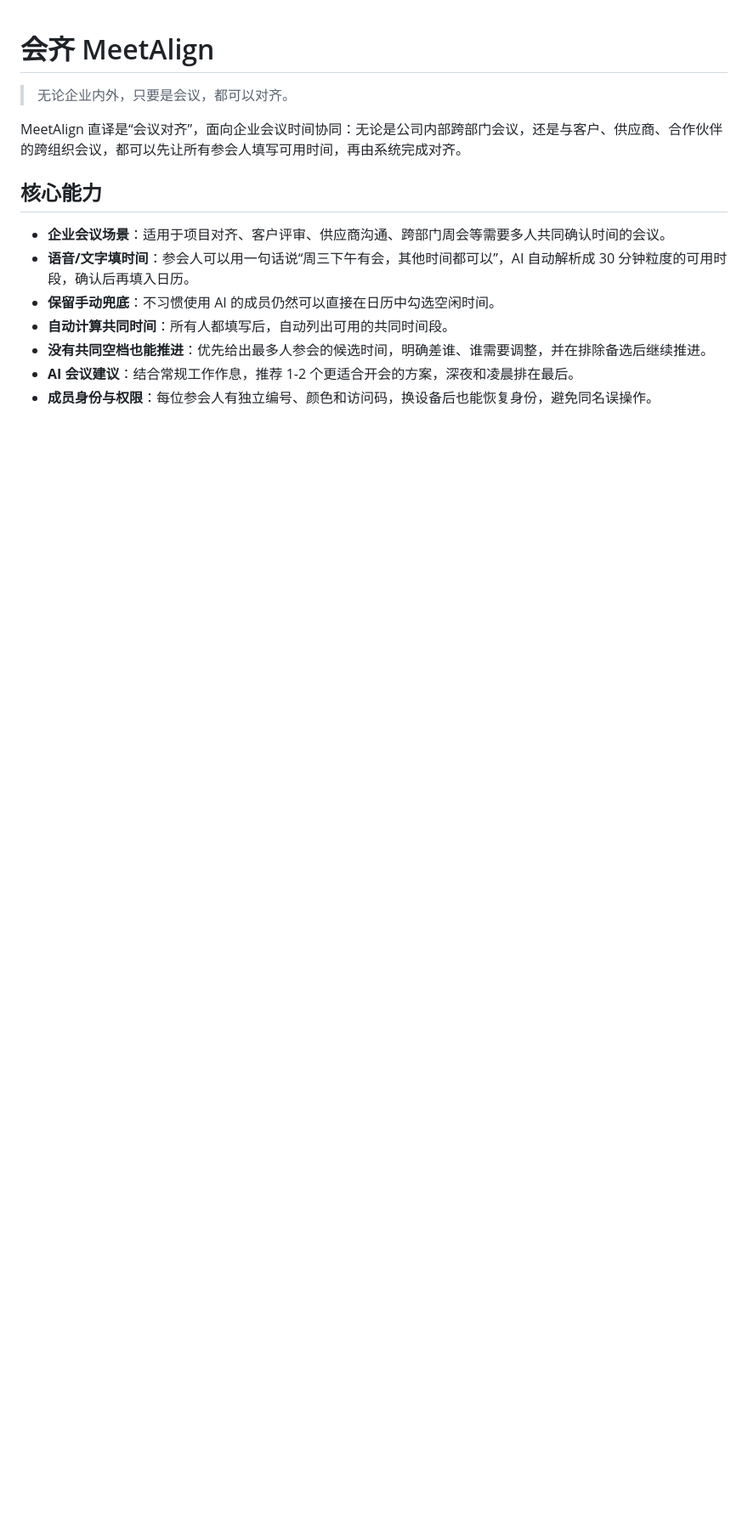
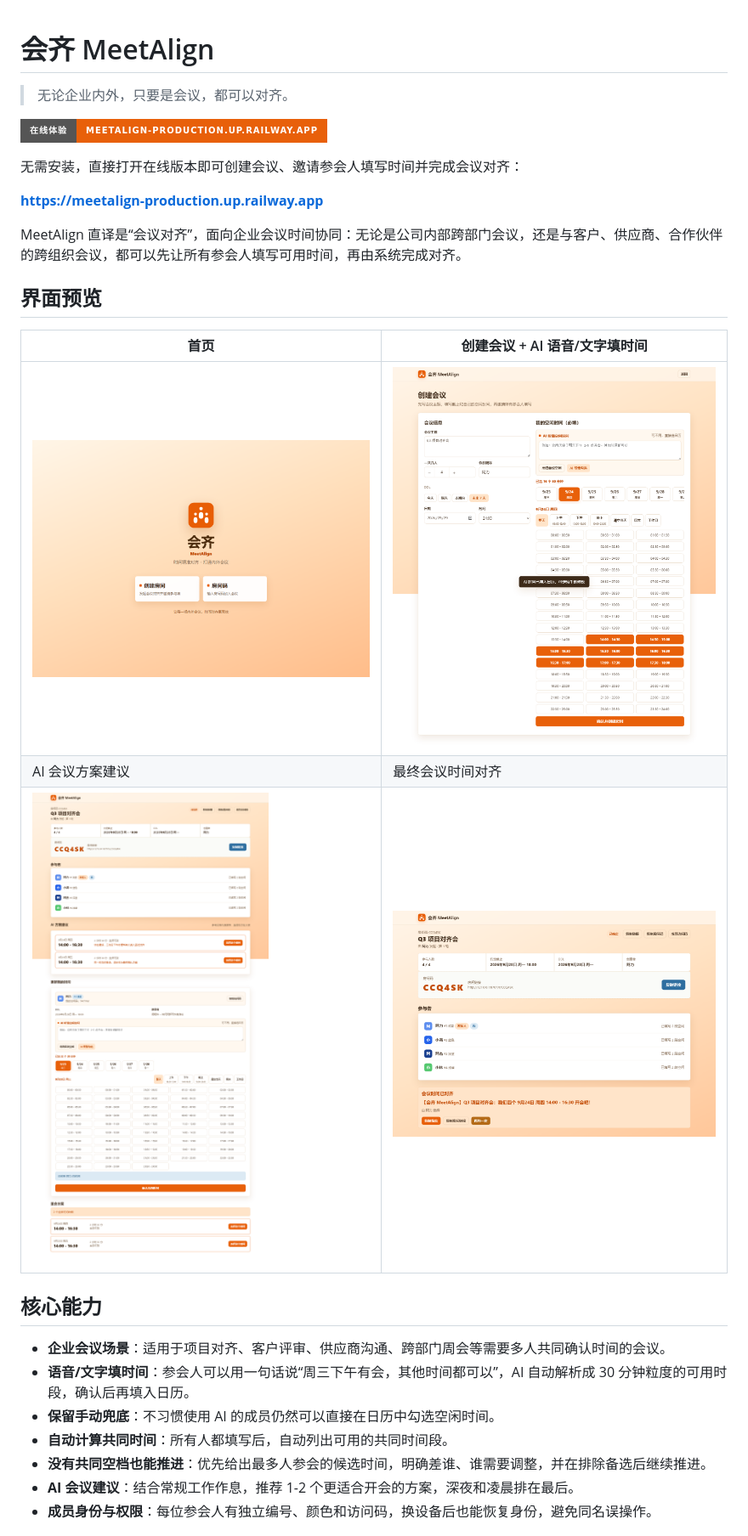
Before and after one commit to LouiseLU08/meetalign, a Markdown page: README.md, the part around one of its changes. Shown at 85% size. Drawn GitHub-style; pictures changed too: docs/screenshots/01-home.png (added), docs/screenshots/02-create.png (added), docs/screenshots/03-room-coordination.png (added); badges without logos; blank space fills up the shorter version.

Commit message:
docs: 增加在线入口与 MeetAlign 界面预览

```diff
--- a/README.md
+++ b/README.md
@@ -2,7 +2,21 @@
 
 > 无论企业内外，只要是会议，都可以对齐。
 
+[![在线体验](https://img.shields.io/badge/在线体验-meetalign--production.up.railway.app-e8600a?style=for-the-badge)](https://meetalign-production.up.railway.app)
+
+无需安装，直接打开在线版本即可创建会议、邀请参会人填写时间并完成会议对齐：
+
+**<https://meetalign-production.up.railway.app>**
+
 MeetAlign 直译是“会议对齐”，面向企业会议时间协同：无论是公司内部跨部门会议，还是与客户、供应商、合作伙伴的跨组织会议，都可以先让所有参会人填写可用时间，再由系统完成对齐。
+
+## 界面预览
+
+| 首页 | 创建会议 + AI 语音/文字填时间 |
+| --- | --- |
+| ![首页](docs/screenshots/01-home.png) | ![创建会议与 AI 填时间](docs/screenshots/02-create.png) |
+| AI 会议方案建议 | 最终会议时间对齐 |
+| ![AI 会议方案建议](docs/screenshots/03-room-coordination.png) | ![最终会议时间对齐](docs/screenshots/04-final-result.png) |
 
 ## 核心能力
 
```
Also changed, not shown: other parts of README.md (+9 -1 lines).
